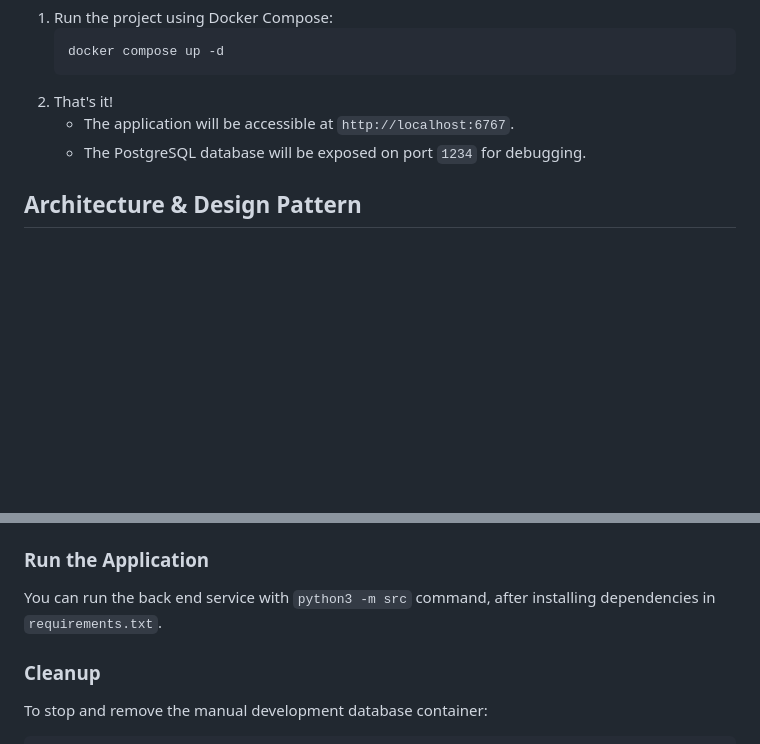
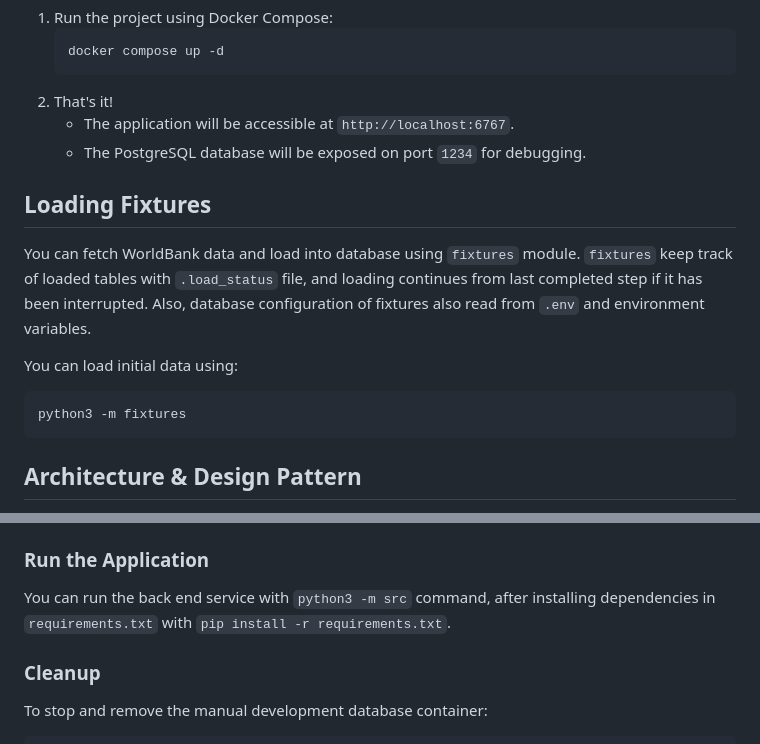
Before and after one commit to metwse/itu-blg317e-assignment, a Markdown page: README.md, 2 parts joined by grey strips. GitHub-like rendering; blank space fills up the shorter version.

Commit message:
doc: fixtures

````diff
--- a/README.md
+++ b/README.md
@@ -20,6 +20,17 @@ Steps:
 2. That's it!
     - The application will be accessible at `http://localhost:6767`.
     - The PostgreSQL database will be exposed on port `1234` for debugging.
+
+## Loading Fixtures
+You can fetch WorldBank data and load into database using `fixtures` module.
+`fixtures` keep track of loaded tables with `.load_status` file, and loading
+continues from last completed step if it has been interrupted. Also, database
+configuration of fixtures also read from `.env` and environment variables.
+
+You can load initial data using:
+```
+python3 -m fixtures
+```
 
 ## Architecture & Design Pattern
 This project implements a layered architecture with a heavy reliance on Python
@@ -92,7 +103,8 @@ unchanged.
 
 ### Run the Application
 You can run the back end service with `python3 -m src` command, after
-installing dependencies in `requirements.txt`.
+installing dependencies in `requirements.txt` with
+`pip install -r requirements.txt`.
 
 ### Cleanup
 To stop and remove the manual development database container:
````
